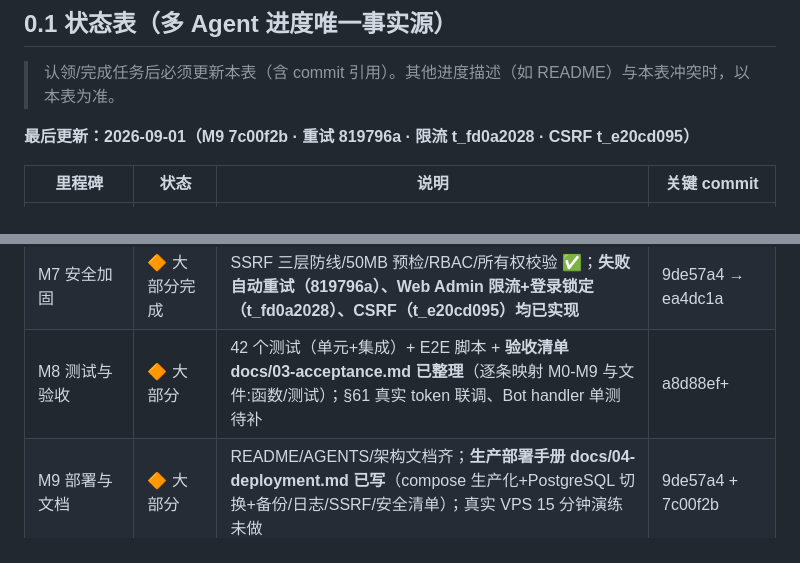
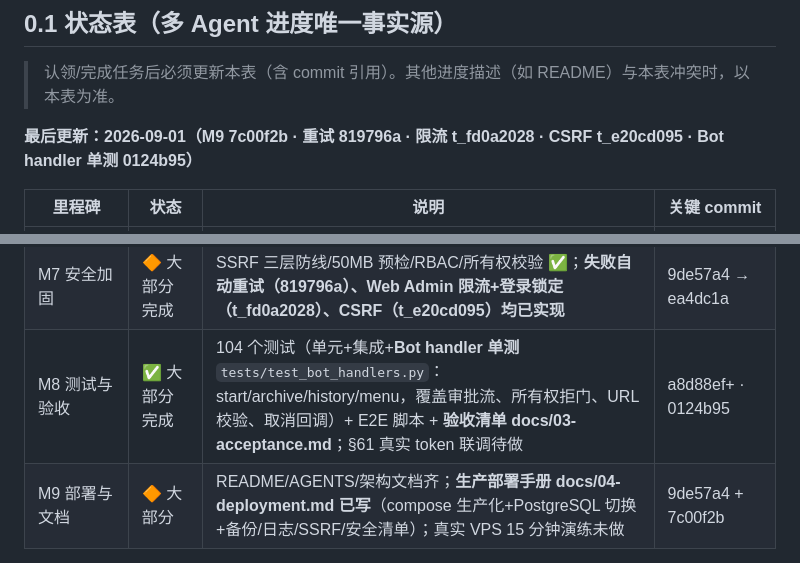
Before and after one commit to smthdagg/archivebot-tg, a Markdown page: docs/01-task-breakdown.md, 2 parts joined by grey strips. Drawn GitHub-style.

```diff
--- a/docs/01-task-breakdown.md
+++ b/docs/01-task-breakdown.md
@@ -29,7 +29,7 @@
 
 > 认领/完成任务后必须更新本表（含 commit 引用）。其他进度描述（如 README）与本表冲突时，以本表为准。
 
-**最后更新：2026-09-01（M9 7c00f2b · 重试 819796a · 限流 t_fd0a2028 · CSRF t_e20cd095）**
+**最后更新：2026-09-01（M9 7c00f2b · 重试 819796a · 限流 t_fd0a2028 · CSRF t_e20cd095 · Bot handler 单测 0124b95）**
 
 | 里程碑 | 状态 | 说明 | 关键 commit |
 |---|---|---|---|
@@ -41,7 +41,7 @@
 | M5 存储管理 | ✅ 完成 | 800MB/1GB/200MB、file_id 历史（**修复：`app/storage/` 被 `.gitignore storage/` 屏蔽未入库，已改为 `/storage/` 并纳入版本控制**；软限后台自动清理仍未接线见 docs/03） | f5104fc → a8d88ef+ |
 | M6 管理后台 | ✅ 完成 | Bot 管理中心 + Web Admin + 审计；**Web Admin CSRF 已补**（itsdangerous double-submit，登录与用户操作 POST 校验，无/错 token → 403，test_admin_csrf.py） | f5104fc → t_e20cd095 |
 | M7 安全加固 | 🔶 大部分完成 | SSRF 三层防线/50MB 预检/RBAC/所有权校验 ✅；**失败自动重试（819796a）、Web Admin 限流+登录锁定（t_fd0a2028）、CSRF（t_e20cd095）均已实现** | 9de57a4 → ea4dc1a |
-| M8 测试与验收 | 🔶 大部分 | 42 个测试（单元+集成）+ E2E 脚本 + **验收清单 docs/03-acceptance.md 已整理**（逐条映射 M0-M9 与文件:函数/测试）；§61 真实 token 联调、Bot handler 单测待补 | a8d88ef+ |
+| M8 测试与验收 | ✅ 大部分完成 | 104 个测试（单元+集成+**Bot handler 单测** `tests/test_bot_handlers.py`：start/archive/history/menu，覆盖审批流、所有权拒门、URL 校验、取消回调）+ E2E 脚本 + **验收清单 docs/03-acceptance.md**；§61 真实 token 联调待做 | a8d88ef+ · 0124b95 |
 | M9 部署与文档 | 🔶 大部分 | README/AGENTS/架构文档齐；**生产部署手册 docs/04-deployment.md 已写**（compose 生产化+PostgreSQL 切换+备份/日志/SSRF/安全清单）；真实 VPS 15 分钟演练未做 | 9de57a4 + 7c00f2b |
 
 **下一步优先级**（详见各里程碑小节的验收标准）：
```
Also changed, not shown: docs/03-acceptance.md (+4 -4 lines).
